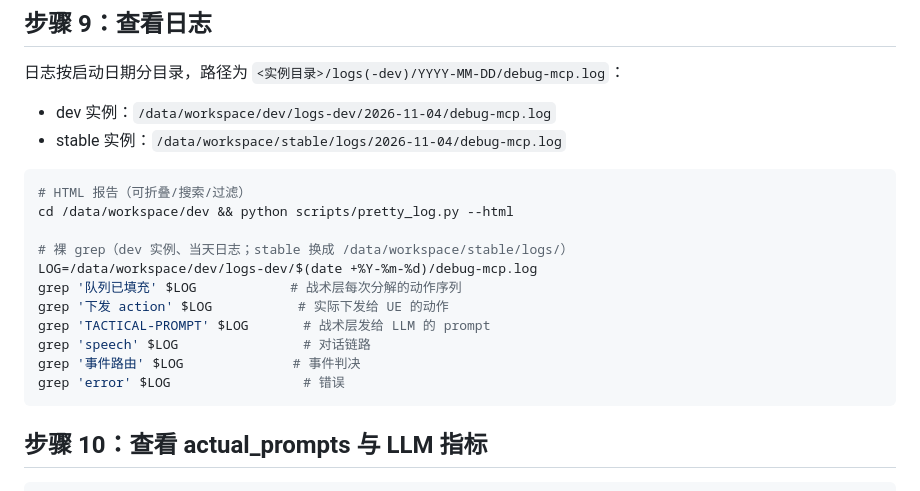
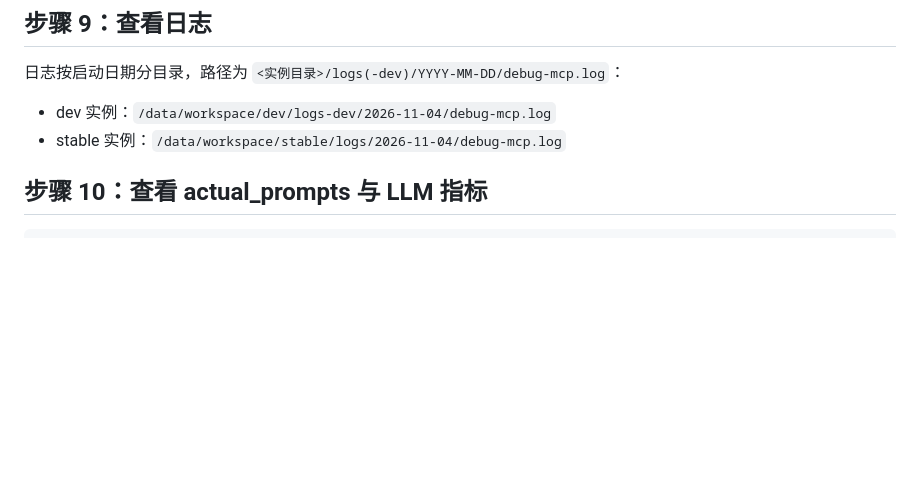
Before and after one commit to yitian-chen/SmartNPC, a Markdown page: docs/Onboarding_Guide.md, the part around the change. Rendered like a GitHub page; blank space fills up the shorter version.

Commit message:
docs: 精简步骤 9——去掉命令块只留日志路径说明
Co-Authored-By: Claude Code <noreply@anthropic.com>

````diff
--- a/docs/Onboarding_Guide.md
+++ b/docs/Onboarding_Guide.md
@@ -90,20 +90,6 @@ grep 'agent_registered' /data/workspace/dev/logs-dev/$(date +%Y-%m-%d)/debug-mcp
 - dev 实例：`/data/workspace/dev/logs-dev/2026-11-04/debug-mcp.log`
 - stable 实例：`/data/workspace/stable/logs/2026-11-04/debug-mcp.log`
 
-```bash
-# HTML 报告（可折叠/搜索/过滤）
-cd /data/workspace/dev && python scripts/pretty_log.py --html
-
-# 裸 grep（dev 实例、当天日志；stable 换成 /data/workspace/stable/logs/）
-LOG=/data/workspace/dev/logs-dev/$(date +%Y-%m-%d)/debug-mcp.log
-grep '队列已填充' $LOG            # 战术层每次分解的动作序列
-grep '下发 action' $LOG           # 实际下发给 UE 的动作
-grep 'TACTICAL-PROMPT' $LOG       # 战术层发给 LLM 的 prompt
-grep 'speech' $LOG                # 对话链路
-grep '事件路由' $LOG              # 事件判决
-grep 'error' $LOG                 # 错误
-```
-
 ## 步骤 10：查看 actual_prompts 与 LLM 指标
 
 ```bash
````
